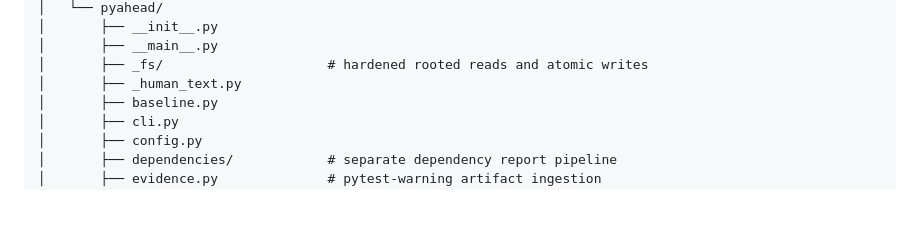
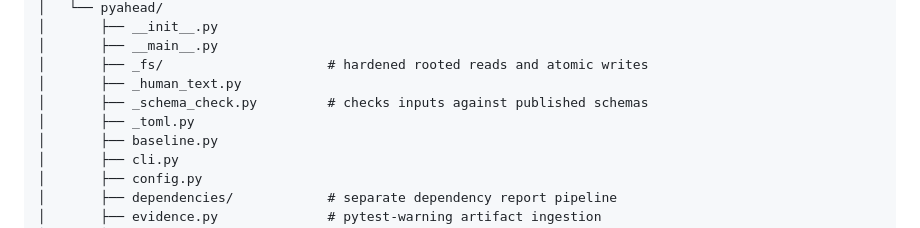
Before and after one commit to diegorusso/pyahead, a Markdown page: docs/design.md, the part around the change. GitHub-like rendering; blank space fills up the shorter version.

Commit message:
List the two new private modules in the design layout
This series kept the source tree in docs/design.md current as it added
dependencies/, _fs/, analysis/findings.py, scripts/_common.py and
scripts/pypi_validate/, but missed _schema_check.py and _toml.py.

Co-Authored-By: Claude Opus 5.5 <noreply@anthropic.com>

```diff
--- a/docs/design.md
+++ b/docs/design.md
@@ -394,6 +394,8 @@ pyahead/
 │       ├── __main__.py
 │       ├── _fs/                     # hardened rooted reads and atomic writes
 │       ├── _human_text.py
+│       ├── _schema_check.py         # checks inputs against published schemas
+│       ├── _toml.py
 │       ├── baseline.py
 │       ├── cli.py
 │       ├── config.py
```
